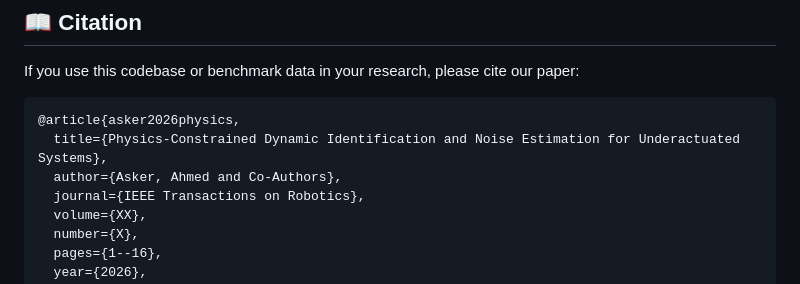
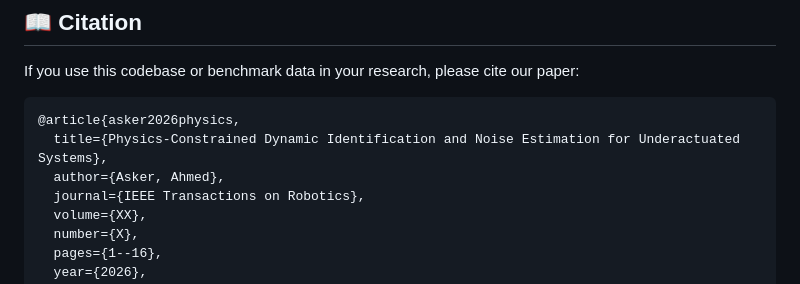
Before and after one commit to Ahmed-Askar-GB/CasADi-Underactuated-System-Identification, a Markdown page: README.md, the part around the change. Drawn GitHub-style.

````diff
--- a/README.md
+++ b/README.md
@@ -275,7 +275,7 @@ If you use this codebase or benchmark data in your research, please cite our pap
 ```bibtex
 @article{asker2026physics,
   title={Physics-Constrained Dynamic Identification and Noise Estimation for Underactuated Systems},
-  author={Asker, Ahmed and Co-Authors},
+  author={Asker, Ahmed},
   journal={IEEE Transactions on Robotics},
   volume={XX},
   number={X},
````
